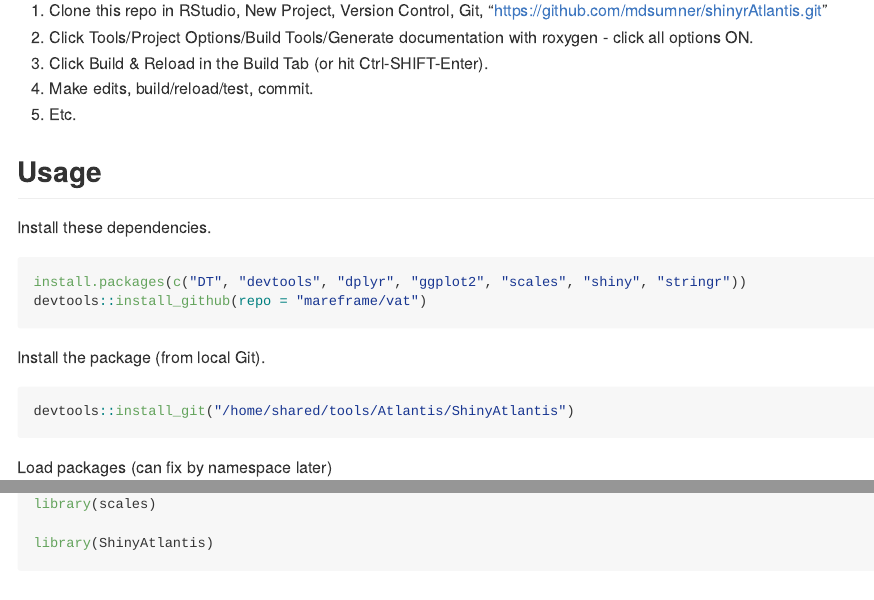
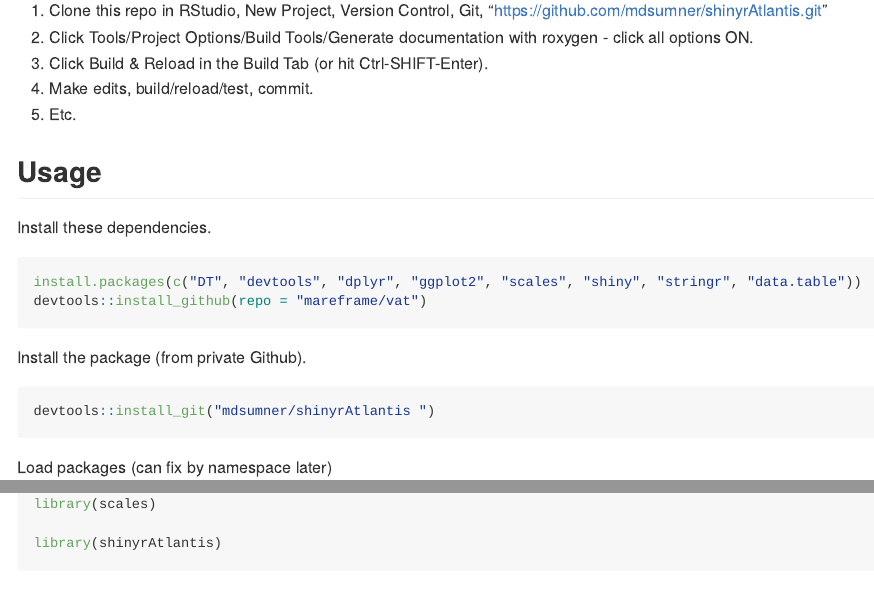
Before and after one commit to Atlantis-Ecosystem-Model/shinyrAtlantis, an R Markdown document (readme.Rmd): the page in a window 1100 px wide, from 160 px down, and a second part further down, joined at a grey line. Rendered offline with R 4.5, knitr and Pandoc, with nearby package versions.

Commit message:
update readme

````diff
--- a/readme.Rmd
+++ b/readme.Rmd
@@ -38,14 +38,14 @@ knitr::opts_chunk$set(
 Install these dependencies.
 
 ```{r,eval=FALSE}
-install.packages(c("DT", "devtools", "dplyr", "ggplot2", "scales", "shiny", "stringr"))
+install.packages(c("DT", "devtools", "dplyr", "ggplot2", "scales", "shiny", "stringr", "data.table"))
 devtools::install_github(repo = "mareframe/vat")
 ```
 
-Install the package (from local Git).
+Install the package (from private Github).
 
 ```{r,eval=FALSE}
-devtools::install_git("/home/shared/tools/Atlantis/ShinyAtlantis")
+devtools::install_git("mdsumner/shinyrAtlantis ")
 ```
 
 Load packages (can fix by namespace later)
@@ -62,6 +62,6 @@ library(vat)
 library(scales)
 
-library(ShinyAtlantis)
+library(shinyrAtlantis)
 ```
 
 ## Spatial Distributions "sh.dist"
````
Also changed, not shown: readme.md, readme.Rmd (2 more changed lines).
